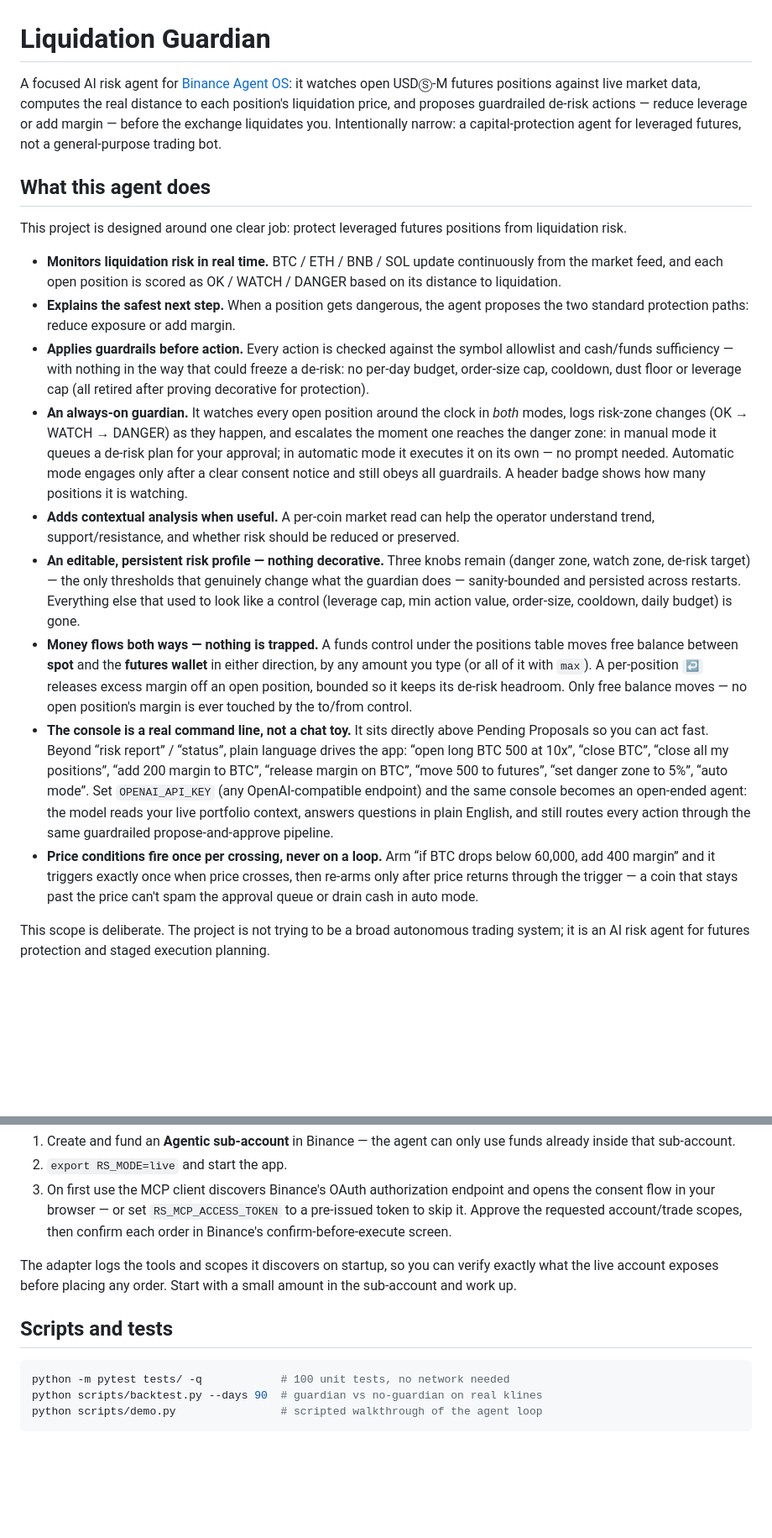
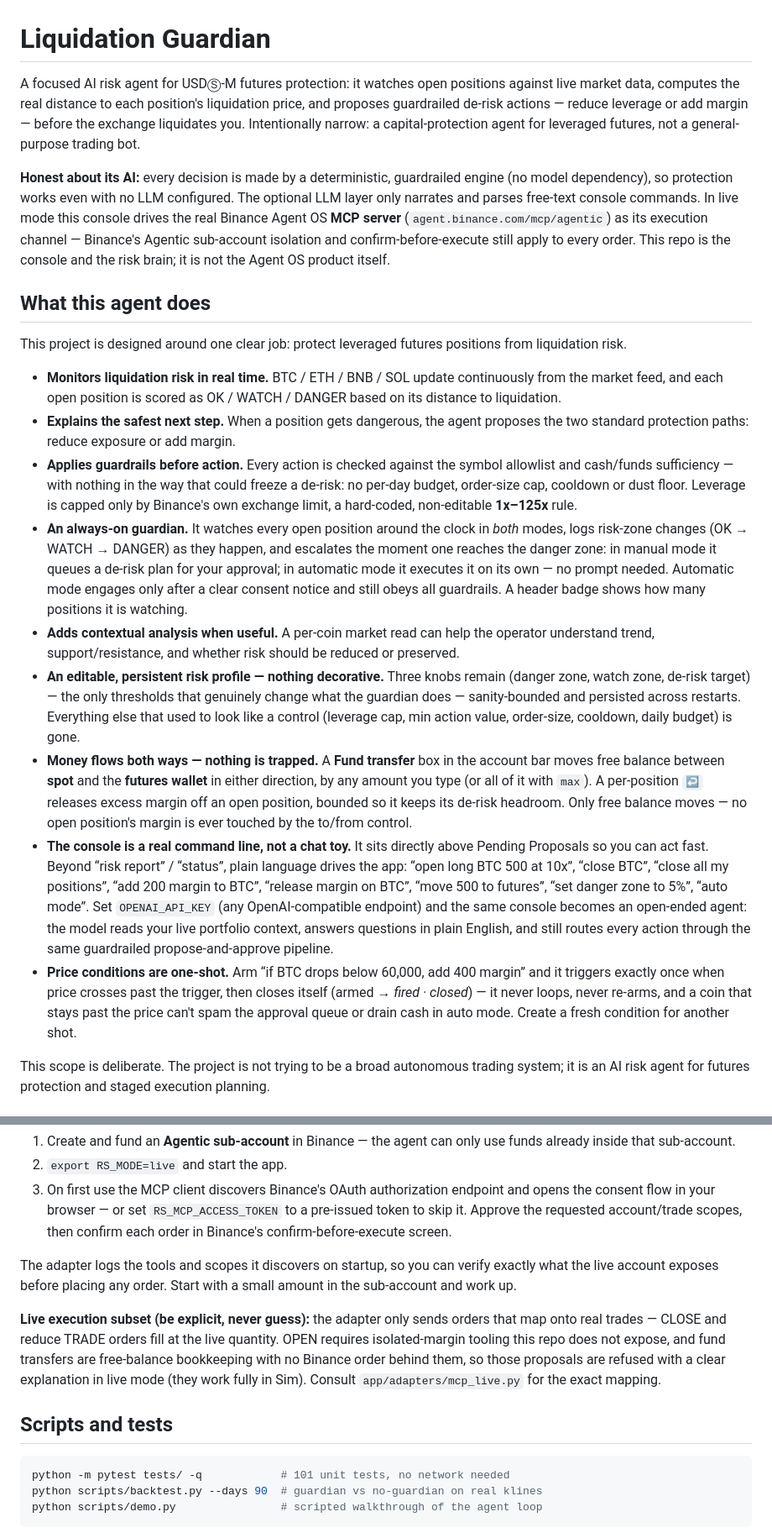
Before and after one commit to Aguimmanuel/liquidation-guardian, a Markdown page: README.md, 2 parts joined by grey strips. Shown: that part at 84% size. GitHub-like rendering; blank space fills up the shorter version.

````diff
--- a/README.md
+++ b/README.md
@@ -1,11 +1,20 @@
 # Liquidation Guardian
 
-A focused AI risk agent for [Binance Agent OS](https://www.binance.com/en/agent-os):
-it watches open USDⓈ-M futures positions against live market data, computes the
-real distance to each position's liquidation price, and proposes guardrailed
-de-risk actions — reduce leverage or add margin — before the exchange
-liquidates you. Intentionally narrow: a capital-protection agent for leveraged
-futures, not a general-purpose trading bot.
+A focused AI risk agent for USDⓈ-M futures protection: it watches open
+positions against live market data, computes the real distance to each
+position's liquidation price, and proposes guardrailed de-risk actions —
+reduce leverage or add margin — before the exchange liquidates you.
+Intentionally narrow: a capital-protection agent for leveraged futures, not a
+general-purpose trading bot.
+
+**Honest about its AI:** every decision is made by a deterministic, guardrailed
+engine (no model dependency), so protection works even with no LLM configured.
+The optional LLM layer only narrates and parses free-text console commands.
+In live mode this console drives the real Binance Agent OS **MCP server**
+(`agent.binance.com/mcp/agentic`) as its execution channel — Binance's Agentic
+sub-account isolation and confirm-before-execute still apply to every order.
+This repo is the console and the risk brain; it is not the Agent OS product
+itself.
 
 ## What this agent does
 
@@ -19,8 +28,9 @@ positions from liquidation risk.
   proposes the two standard protection paths: reduce exposure or add margin.
 - **Applies guardrails before action.** Every action is checked against the
   symbol allowlist and cash/funds sufficiency — with nothing in the way that
-  could freeze a de-risk: no per-day budget, order-size cap, cooldown, dust
-  floor or leverage cap (all retired after proving decorative for protection).
+  could freeze a de-risk: no per-day budget, order-size cap, cooldown or dust
+  floor. Leverage is capped only by Binance's own exchange limit, a
+  hard-coded, non-editable **1x–125x** rule.
 - **An always-on guardian.** It watches every open position around the clock
   in *both* modes, logs risk-zone changes (OK → WATCH → DANGER) as they
   happen, and escalates the moment one reaches the danger zone: in manual
@@ -36,8 +46,8 @@ positions from liquidation risk.
   genuinely change what the guardian does — sanity-bounded and persisted across
   restarts. Everything else that used to look like a control (leverage cap, min
   action value, order-size, cooldown, daily budget) is gone.
-- **Money flows both ways — nothing is trapped.** A funds control under the
-  positions table moves free balance between **spot** and the **futures
+- **Money flows both ways — nothing is trapped.** A **Fund transfer** box in
+  the account bar moves free balance between **spot** and the **futures
   wallet** in either direction, by any amount you type (or all of it with
   `max`). A per-position `↩` releases excess margin off an open position,
   bounded so it keeps its de-risk headroom. Only free balance moves — no open
@@ -51,11 +61,11 @@ positions from liquidation risk.
   becomes an open-ended agent: the model reads your live portfolio context,
   answers questions in plain English, and still routes every action through
   the same guardrailed propose-and-approve pipeline.
-- **Price conditions fire once per crossing, never on a loop.** Arm “if BTC
-  drops below 60,000, add 400 margin” and it triggers exactly once when price
-  crosses, then re-arms only after price returns through the trigger — a coin
-  that stays past the price can't spam the approval queue or drain cash in
-  auto mode.
+- **Price conditions are one-shot.** Arm “if BTC drops below 60,000, add 400
+  margin” and it triggers exactly once when price crosses past the trigger,
+  then closes itself (armed → *fired · closed*) — it never loops, never
+  re-arms, and a coin that stays past the price can't spam the approval queue
+  or drain cash in auto mode. Create a fresh condition for another shot.
 
 This scope is deliberate. The project is not trying to be a broad autonomous
 trading system; it is an AI risk agent for futures protection and staged
@@ -142,10 +153,18 @@ The adapter logs the tools and scopes it discovers on startup, so you can
 verify exactly what the live account exposes before placing any order. Start
 with a small amount in the sub-account and work up.
 
+**Live execution subset (be explicit, never guess):** the adapter only sends
+orders that map onto real trades — CLOSE and reduce TRADE orders fill at the
+live quantity. OPEN requires isolated-margin tooling this repo does not expose,
+and fund transfers are free-balance bookkeeping with no Binance order behind
+them, so those proposals are refused with a clear explanation in live mode
+(they work fully in Sim). Consult `app/adapters/mcp_live.py` for the exact
+mapping.
+
 ## Scripts and tests
 
 ```bash
-python -m pytest tests/ -q            # 100 unit tests, no network needed
+python -m pytest tests/ -q            # 101 unit tests, no network needed
 python scripts/backtest.py --days 90  # guardian vs no-guardian on real klines
 python scripts/demo.py                # scripted walkthrough of the agent loop
 ```
````
Also changed, not shown: other parts of README.md (+18 -9 lines), DEMO_SCRIPT.md (added, +111 -0 lines), SUBMISSION_DOSSIER.md (added, +76 -0 lines), docs/architecture.md (+1 -1 lines), docs/screenshots/after_reduce.png, docs/screenshots/analysis.png, docs/screenshots/dashboard.png, docs/screenshots/protect.png, 3 other files.
